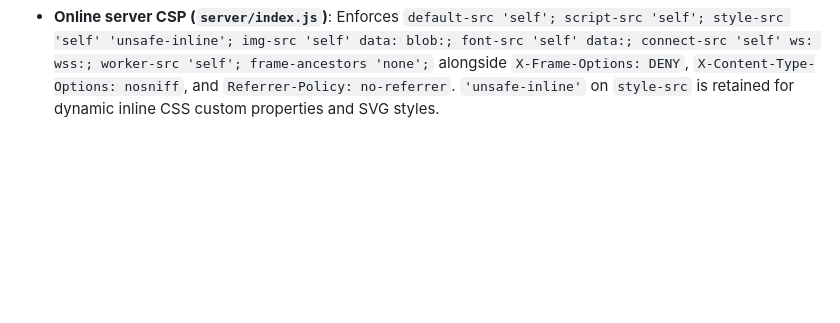
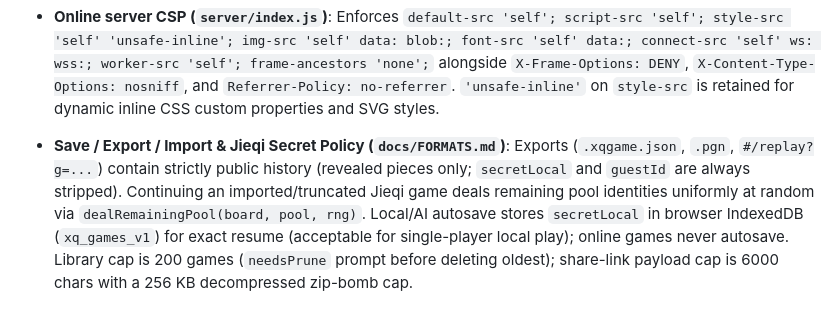
Before and after one commit to TuLeTanh/ChineseChess, a Markdown page: docs/DECISIONS.md, the part around the change. Drawn GitHub-style; blank space fills up the shorter version.

```diff
--- a/docs/DECISIONS.md
+++ b/docs/DECISIONS.md
@@ -31,3 +31,4 @@
 - **Cờ Úp không cho đi lại (Undo / Continue from here) khi đấu máy hoặc online**: Tránh việc người chơi lật thử quân rồi đi lại để xem trước quân úp. Chế độ Hai người trên cùng máy vẫn cho phép đi lại.
 - **Máy chủ online 1 cổng duy nhất (`server/index.js`)**: Dùng đúng 1 thư viện ngoài (`ws`, MIT), dùng chung trực tiếp `js/rules.js` và `js/jieqi/rules.js` để thẩm định nước đi và giữ `_secret` của Cờ Úp hoàn toàn phía server.
 - **Online server CSP (`server/index.js`)**: Enforces `default-src 'self'; script-src 'self'; style-src 'self' 'unsafe-inline'; img-src 'self' data: blob:; font-src 'self' data:; connect-src 'self' ws: wss:; worker-src 'self'; frame-ancestors 'none';` alongside `X-Frame-Options: DENY`, `X-Content-Type-Options: nosniff`, and `Referrer-Policy: no-referrer`. `'unsafe-inline'` on `style-src` is retained for dynamic inline CSS custom properties and SVG styles.
+- **Save / Export / Import & Jieqi Secret Policy (`docs/FORMATS.md`)**: Exports (`.xqgame.json`, `.pgn`, `#/replay?g=...`) contain strictly public history (revealed pieces only; `secretLocal` and `guestId` are always stripped). Continuing an imported/truncated Jieqi game deals remaining pool identities uniformly at random via `dealRemainingPool(board, pool, rng)`. Local/AI autosave stores `secretLocal` in browser IndexedDB (`xq_games_v1`) for exact resume (acceptable for single-player local play); online games never autosave. Library cap is 200 games (`needsPrune` prompt before deleting oldest); share-link payload cap is 6000 chars with a 256 KB decompressed zip-bomb cap.
```
Also changed, not shown: README.md (+17 -2 lines), docs/PROGRESS.md (+7 -0 lines), docs/screenshots/import_dialog.png (added), docs/screenshots/library.png (added), docs/screenshots/replay_banner.png (added), 1 other file.
